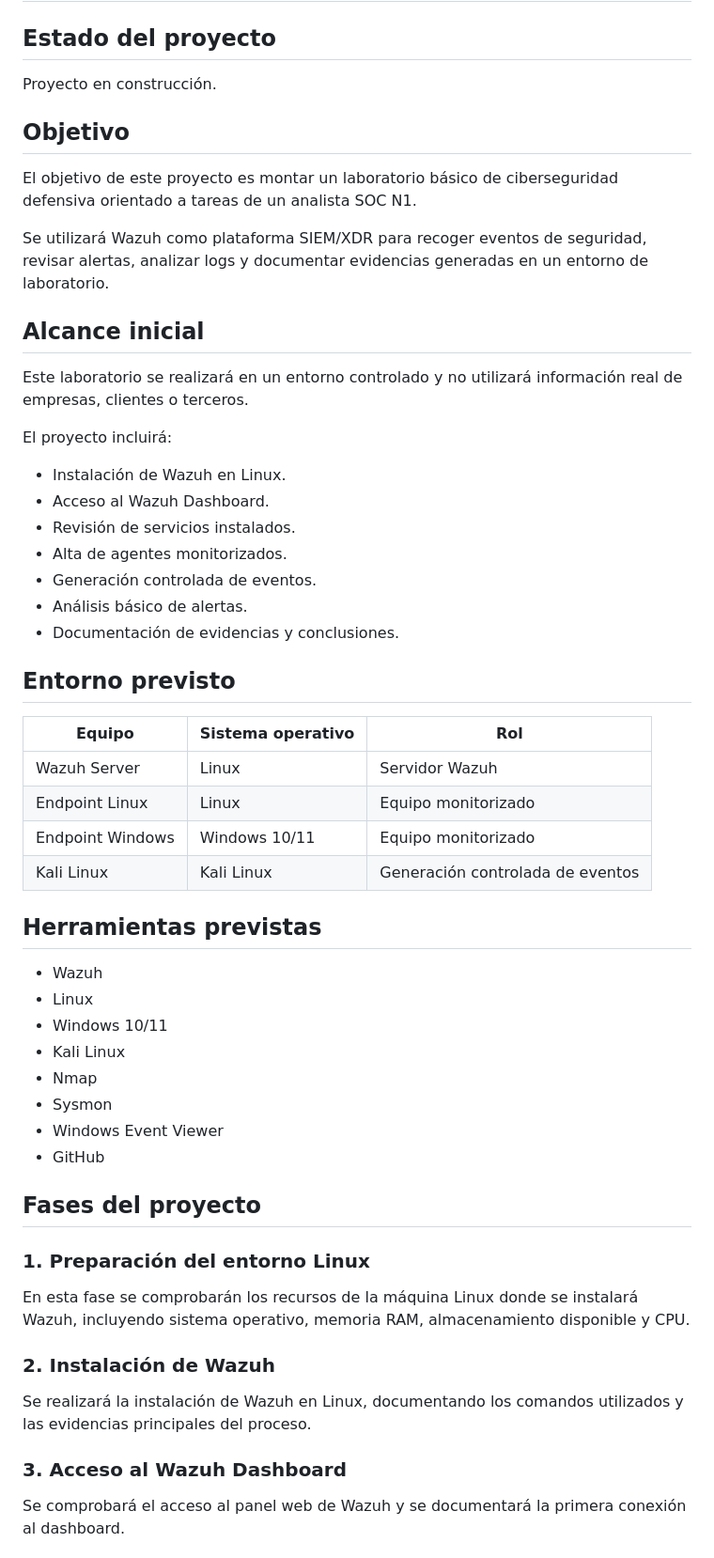
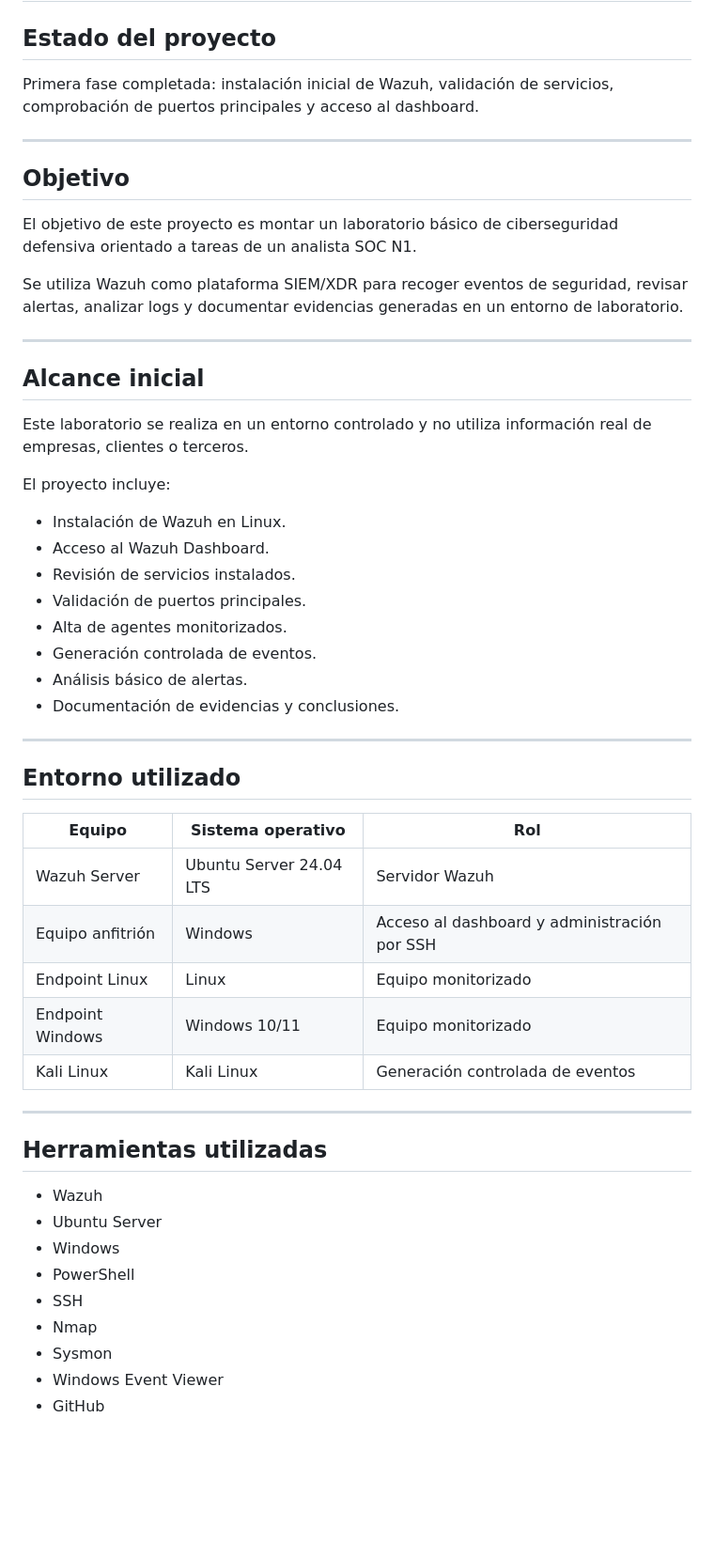
Before and after one commit to Joudy15/ciberseguridad-portfolio, a Markdown page: 01-laboratorio-soc-wazuh/README.md, the part around one of its changes. Shown at 94% size. GitHub-like rendering; blank space fills up the shorter version.

```diff
--- a/01-laboratorio-soc-wazuh/README.md
+++ b/01-laboratorio-soc-wazuh/README.md
@@ -2,59 +2,56 @@
 
 ## Estado del proyecto
 
-Proyecto en construcción.
+Primera fase completada: instalación inicial de Wazuh, validación de servicios, comprobación de puertos principales y acceso al dashboard.
+
+---
 
 ## Objetivo
 
 El objetivo de este proyecto es montar un laboratorio básico de ciberseguridad defensiva orientado a tareas de un analista SOC N1.
 
-Se utilizará Wazuh como plataforma SIEM/XDR para recoger eventos de seguridad, revisar alertas, analizar logs y documentar evidencias generadas en un entorno de laboratorio.
+Se utiliza Wazuh como plataforma SIEM/XDR para recoger eventos de seguridad, revisar alertas, analizar logs y documentar evidencias generadas en un entorno de laboratorio.
+
+---
 
 ## Alcance inicial
 
-Este laboratorio se realizará en un entorno controlado y no utilizará información real de empresas, clientes o terceros.
+Este laboratorio se realiza en un entorno controlado y no utiliza información real de empresas, clientes o terceros.
 
-El proyecto incluirá:
+El proyecto incluye:
 
 * Instalación de Wazuh en Linux.
 * Acceso al Wazuh Dashboard.
 * Revisión de servicios instalados.
+* Validación de puertos principales.
 * Alta de agentes monitorizados.
 * Generación controlada de eventos.
 * Análisis básico de alertas.
 * Documentación de evidencias y conclusiones.
 
-## Entorno previsto
+---
 
-| Equipo           | Sistema operativo | Rol                              |
-| ---------------- | ----------------- | -------------------------------- |
-| Wazuh Server     | Linux             | Servidor Wazuh                   |
-| Endpoint Linux   | Linux             | Equipo monitorizado              |
-| Endpoint Windows | Windows 10/11     | Equipo monitorizado              |
-| Kali Linux       | Kali Linux        | Generación controlada de eventos |
+## Entorno utilizado
 
-## Herramientas previstas
+| Equipo           | Sistema operativo       | Rol                                          |
+| ---------------- | ----------------------- | -------------------------------------------- |
+| Wazuh Server     | Ubuntu Server 24.04 LTS | Servidor Wazuh                               |
+| Equipo anfitrión | Windows                 | Acceso al dashboard y administración por SSH |
+| Endpoint Linux   | Linux                   | Equipo monitorizado                          |
+| Endpoint Windows | Windows 10/11           | Equipo monitorizado                          |
+| Kali Linux       | Kali Linux              | Generación controlada de eventos             |
+
+---
+
+## Herramientas utilizadas
 
 * Wazuh
-* Linux
-* Windows 10/11
-* Kali Linux
+* Ubuntu Server
+* Windows
+* PowerShell
+* SSH
 * Nmap
 * Sysmon
 * Windows Event Viewer
 * GitHub
 
-## Fases del proyecto
-
-### 1. Preparación del entorno Linux
-
-En esta fase se comprobarán los recursos de la máquina Linux donde se instalará Wazuh, incluyendo sistema operativo, memoria RAM, almacenamiento disponible y CPU.
-
-### 2. Instalación de Wazuh
-
-Se realizará la instalación de Wazuh en Linux, documentando los comandos utilizados y las evidencias principales del proceso.
-
-### 3. Acceso al Wazuh Dashboard
-
-Se comprobará el acceso al panel web de Wazuh y se documentará la primera conexión al dashboard.
-
```
Also changed, not shown: other parts of 01-laboratorio-soc-wazuh/README.md (+46 -71 lines).
